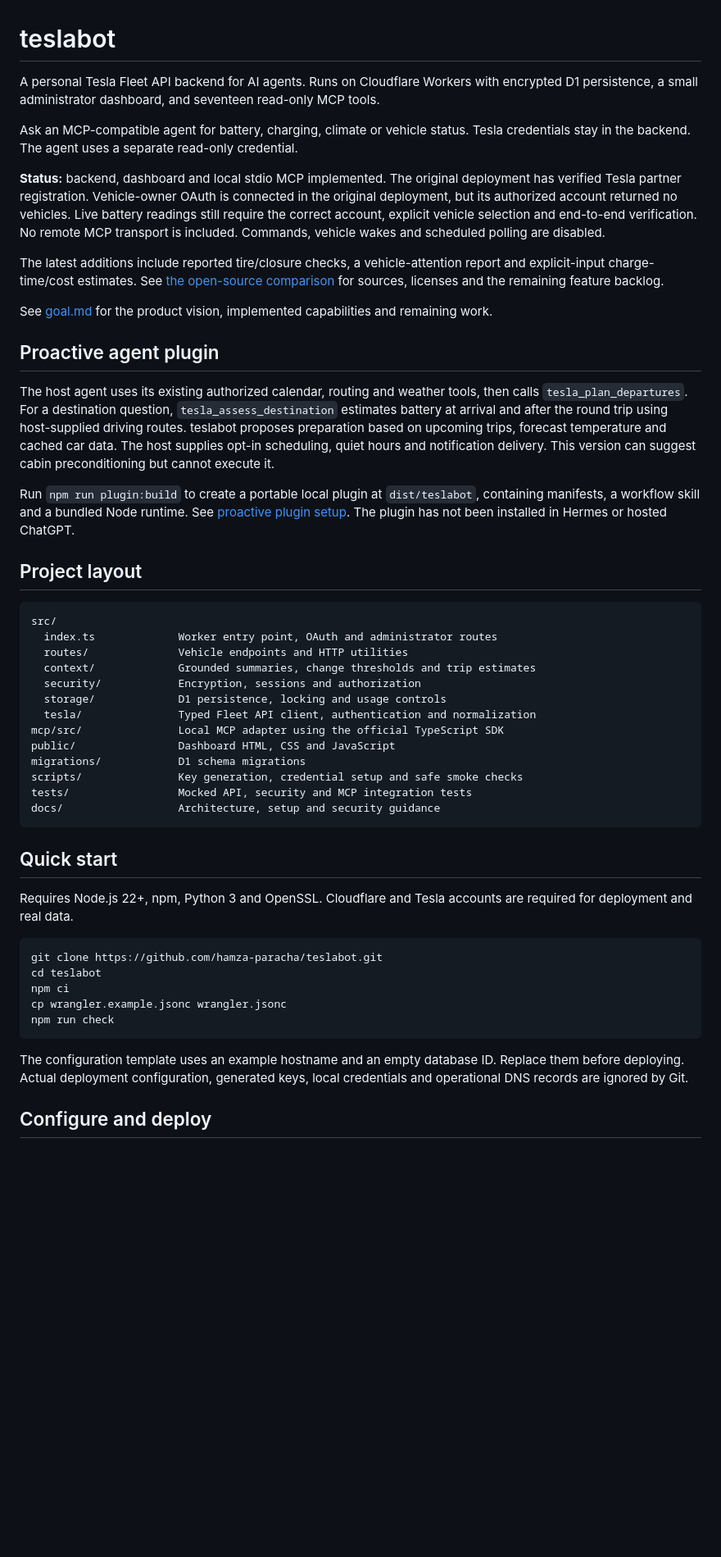
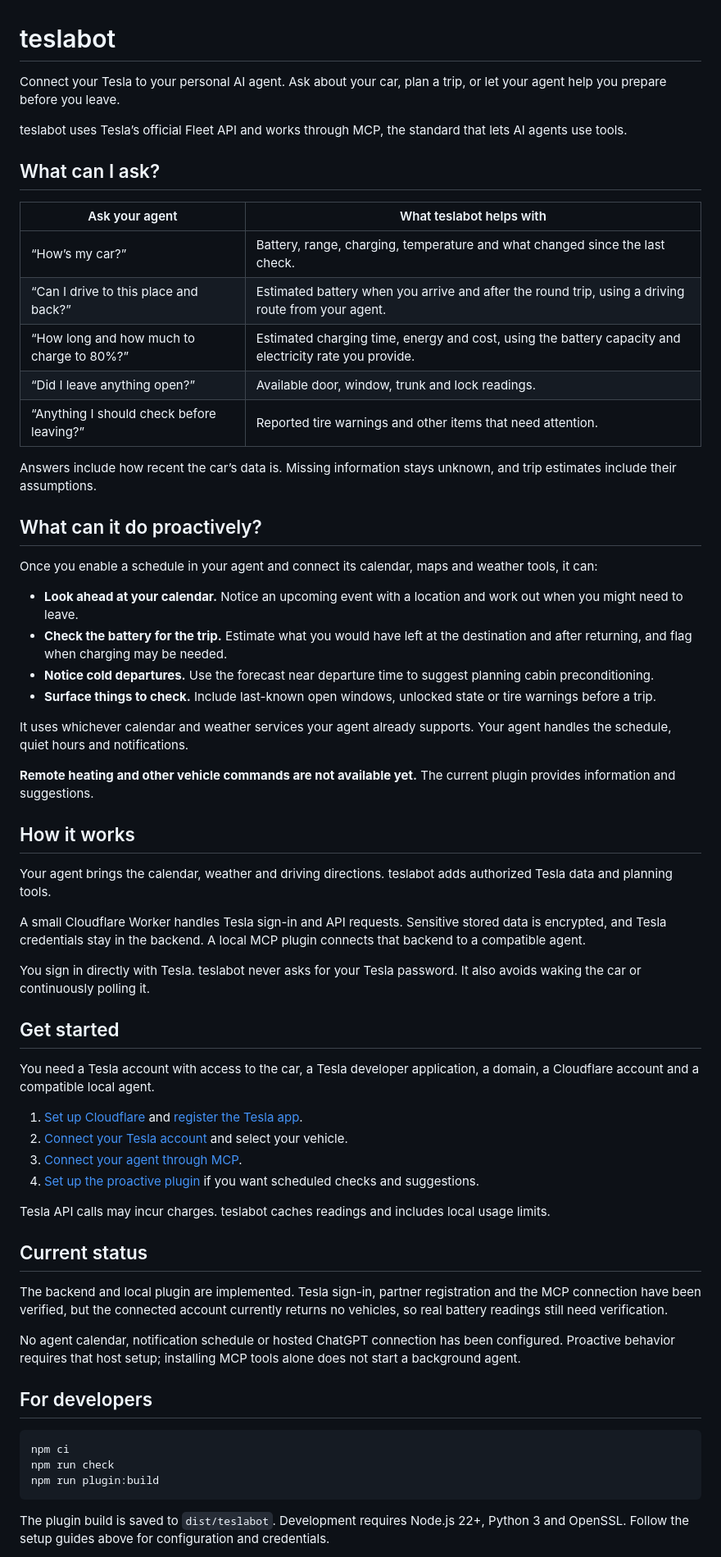
Before and after one commit to hamza-paracha/teslabot, a Markdown page: README.md, the part around one of its changes. Shown at 82% size. Drawn GitHub-style; blank space fills up the shorter version.

Commit message:
Simplify README around use cases and proactive features

````diff
--- a/README.md
+++ b/README.md
@@ -1,52 +1,66 @@
 # teslabot
 
-A personal Tesla Fleet API backend for AI agents. Runs on Cloudflare Workers with encrypted D1 persistence, a small administrator dashboard, and seventeen read-only MCP tools.
+Connect your Tesla to your personal AI agent. Ask about your car, plan a trip, or let your agent help you prepare before you leave.
 
-Ask an MCP-compatible agent for battery, charging, climate or vehicle status. Tesla credentials stay in the backend. The agent uses a separate read-only credential.
+teslabot uses Tesla’s official Fleet API and works through MCP, the standard that lets AI agents use tools.
 
-**Status:** backend, dashboard and local stdio MCP implemented. The original deployment has verified Tesla partner registration. Vehicle-owner OAuth is connected in the original deployment, but its authorized account returned no vehicles. Live battery readings still require the correct account, explicit vehicle selection and end-to-end verification. No remote MCP transport is included. Commands, vehicle wakes and scheduled polling are disabled.
+## What can I ask?
 
-The latest additions include reported tire/closure checks, a vehicle-attention report and explicit-input charge-time/cost estimates. See [the open-source comparison](docs/OPEN_SOURCE_RESEARCH.md) for sources, licenses and the remaining feature backlog.
+| Ask your agent                            | What teslabot helps with                                                                               |
+| ----------------------------------------- | ------------------------------------------------------------------------------------------------------ |
+| “How’s my car?”                           | Battery, range, charging, temperature and what changed since the last check.                           |
+| “Can I drive to this place and back?”     | Estimated battery when you arrive and after the round trip, using a driving route from your agent.     |
+| “How long and how much to charge to 80%?” | Estimated charging time, energy and cost, using the battery capacity and electricity rate you provide. |
+| “Did I leave anything open?”              | Available door, window, trunk and lock readings.                                                       |
+| “Anything I should check before leaving?” | Reported tire warnings and other items that need attention.                                            |
 
-See [goal.md](goal.md) for the product vision, implemented capabilities and remaining work.
+Answers include how recent the car’s data is. Missing information stays unknown, and trip estimates include their assumptions.
 
-## Proactive agent plugin
+## What can it do proactively?
 
-The host agent uses its existing authorized calendar, routing and weather tools, then calls `tesla_plan_departures`. For a destination question, `tesla_assess_destination` estimates battery at arrival and after the round trip using host-supplied driving routes. teslabot proposes preparation based on upcoming trips, forecast temperature and cached car data. The host supplies opt-in scheduling, quiet hours and notification delivery. This version can suggest cabin preconditioning but cannot execute it.
+Once you enable a schedule in your agent and connect its calendar, maps and weather tools, it can:
 
-Run `npm run plugin:build` to create a portable local plugin at `dist/teslabot`, containing manifests, a workflow skill and a bundled Node runtime. See [proactive plugin setup](docs/PROACTIVE_PLUGIN.md). The plugin has not been installed in Hermes or hosted ChatGPT.
+- **Look ahead at your calendar.** Notice an upcoming event with a location and work out when you might need to leave.
+- **Check the battery for the trip.** Estimate what you would have left at the destination and after returning, and flag when charging may be needed.
+- **Notice cold departures.** Use the forecast near departure time to suggest planning cabin preconditioning.
+- **Surface things to check.** Include last-known open windows, unlocked state or tire warnings before a trip.
 
-## Project layout
+It uses whichever calendar and weather services your agent already supports. Your agent handles the schedule, quiet hours and notifications.
 
-```text
-src/
-  index.ts             Worker entry point, OAuth and administrator routes
-  routes/              Vehicle endpoints and HTTP utilities
-  context/             Grounded summaries, change thresholds and trip estimates
-  security/            Encryption, sessions and authorization
-  storage/             D1 persistence, locking and usage controls
-  tesla/               Typed Fleet API client, authentication and normalization
-mcp/src/               Local MCP adapter using the official TypeScript SDK
-public/                Dashboard HTML, CSS and JavaScript
-migrations/            D1 schema migrations
-scripts/               Key generation, credential setup and safe smoke checks
-tests/                 Mocked API, security and MCP integration tests
-docs/                  Architecture, setup and security guidance
+**Remote heating and other vehicle commands are not available yet.** The current plugin provides information and suggestions.
+
+## How it works
+
+Your agent brings the calendar, weather and driving directions. teslabot adds authorized Tesla data and planning tools.
+
+A small Cloudflare Worker handles Tesla sign-in and API requests. Sensitive stored data is encrypted, and Tesla credentials stay in the backend. A local MCP plugin connects that backend to a compatible agent.
+
+You sign in directly with Tesla. teslabot never asks for your Tesla password. It also avoids waking the car or continuously polling it.
+
+## Get started
+
+You need a Tesla account with access to the car, a Tesla developer application, a domain, a Cloudflare account and a compatible local agent.
+
+1. [Set up Cloudflare](docs/CLOUDFLARE_SETUP.md) and [register the Tesla app](docs/TESLA_REGISTRATION.md).
+2. [Connect your Tesla account](docs/OAUTH_SETUP.md) and select your vehicle.
+3. [Connect your agent through MCP](docs/MCP_SETUP.md).
+4. [Set up the proactive plugin](docs/PROACTIVE_PLUGIN.md) if you want scheduled checks and suggestions.
+
+Tesla API calls may incur charges. teslabot caches readings and includes local usage limits.
+
+## Current status
+
+The backend and local plugin are implemented. Tesla sign-in, partner registration and the MCP connection have been verified, but the connected account currently returns no vehicles, so real battery readings still need verification.
+
+No agent calendar, notification schedule or hosted ChatGPT connection has been configured. Proactive behavior requires that host setup; installing MCP tools alone does not start a background agent.
+
+## For developers
+
+```sh
+npm ci
+npm run check
+npm run plugin:build
 ```
 
-## Quick start
+The plugin build is saved to `dist/teslabot`. Development requires Node.js 22+, Python 3 and OpenSSL. Follow the setup guides above for configuration and credentials.
 
-Requires Node.js 22+, npm, Python 3 and OpenSSL. Cloudflare and Tesla accounts are required for deployment and real data.
-
-```sh
-git clone https://github.com/hamza-paracha/teslabot.git
-cd teslabot
-npm ci
-cp wrangler.example.jsonc wrangler.jsonc
-npm run check
-```
-
-The configuration template uses an example hostname and an empty database ID. Replace them before deploying. Actual deployment configuration, generated keys, local credentials and operational DNS records are ignored by Git.
-
-## Configure and deploy
-
````
Also changed, not shown: other parts of README.md (+1 -71 lines), docs/HTTP_API.md (added, +42 -0 lines).
